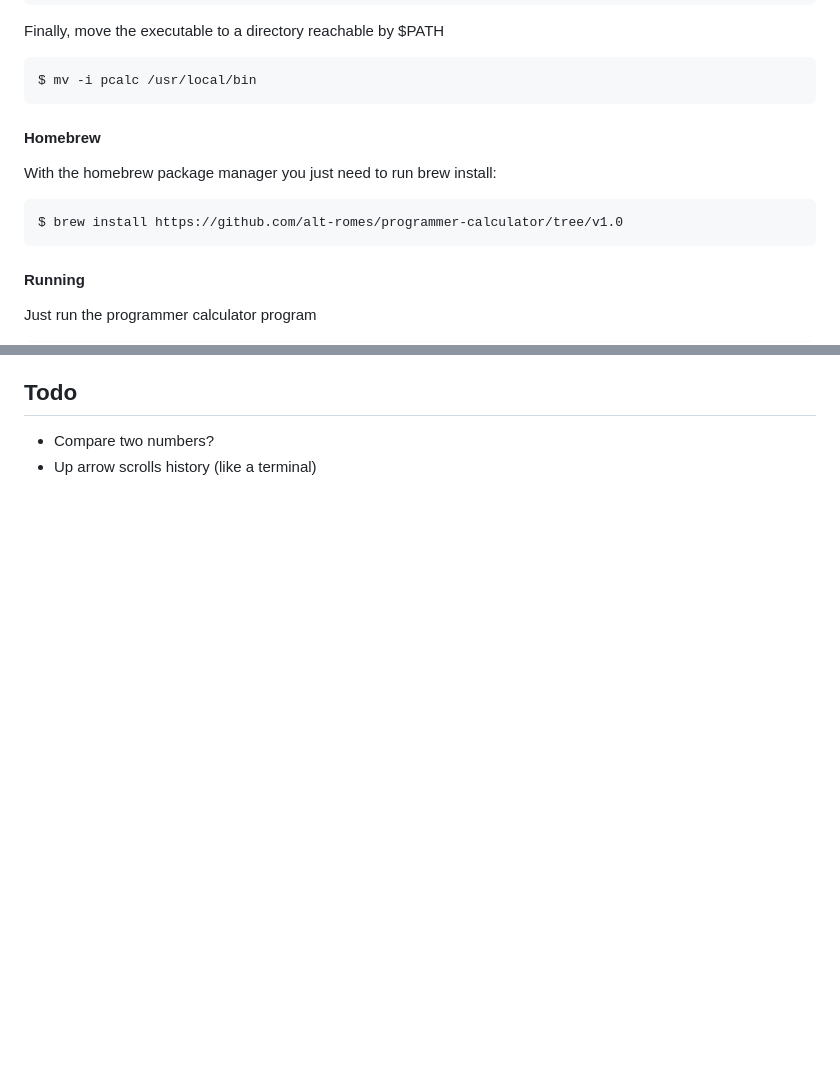
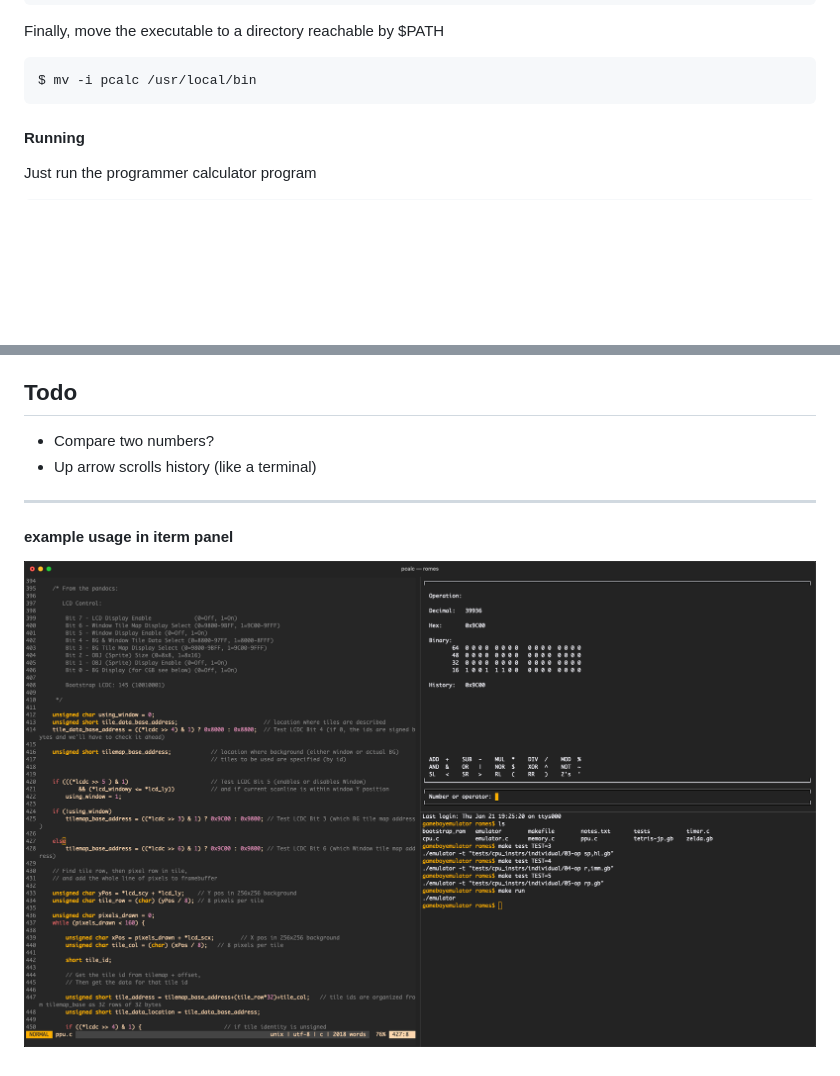
Before and after one commit to alt-romes/programmer-calculator, a Markdown page: README.md, 2 parts joined by grey strips. Rendered like a GitHub page; pictures changed too: assets/panels.png (added); blank space fills up the shorter version.

Commit message:
add example image

````diff
--- a/README.md
+++ b/README.md
@@ -45,13 +57,6 @@ $ gcc main.c -o pcalc -lncurses
 Finally, move the executable to a directory reachable by $PATH
 ```
 $ mv -i pcalc /usr/local/bin
-```
-
-#### Homebrew
-
-With the homebrew package manager you just need to run brew install:
-```
-$ brew install https://github.com/alt-romes/programmer-calculator/tree/v1.0
 ```
 
 #### Running
@@ -132,3 +137,9 @@ SL   <    SR   >    RL   (    RR   )    2's  '
 
 * Compare two numbers?
 * Up arrow scrolls history (like a terminal)
+
+---
+
+#### example usage in iterm panel
+
+![Panels](https://raw.githubusercontent.com/alt-romes/programmer-calculator/master/assets/panels.png)
````
Also changed, not shown: other parts of README.md (+14 -2 lines), 1 other file.
